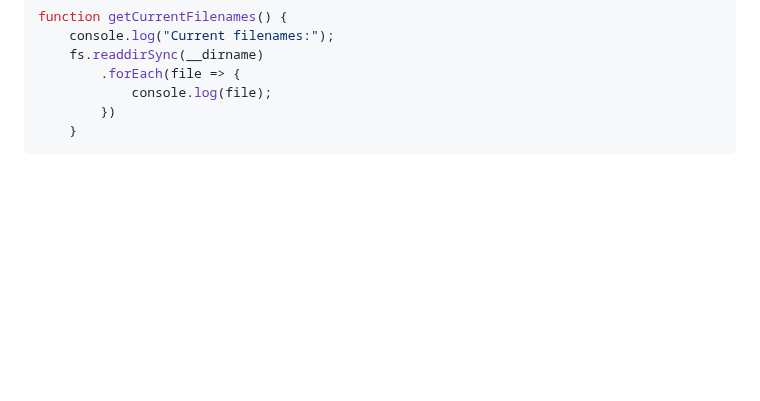
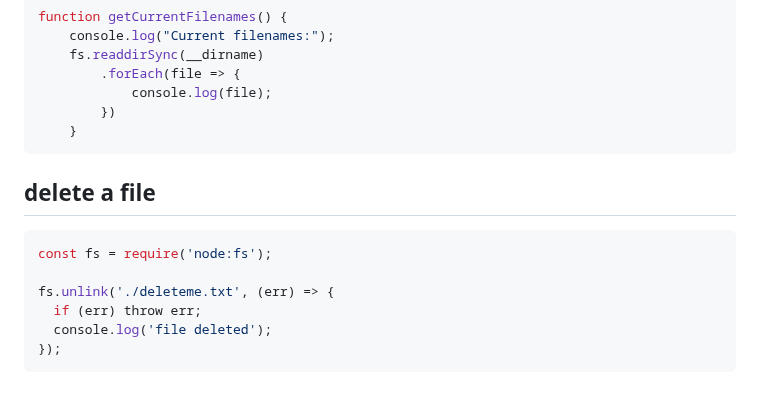
Before and after one commit to Konrad-Jalowy/mycodingnotes, a Markdown page: node-basics/README.md, the part around the change. Drawn GitHub-style; blank space fills up the shorter version.

````diff
--- a/node-basics/README.md
+++ b/node-basics/README.md
@@ -481,3 +481,13 @@ function getCurrentFilenames() {
         })
     }
 ```
+
+## delete a file
+```js
+const fs = require('node:fs');
+
+fs.unlink('./deleteme.txt', (err) => {
+  if (err) throw err;
+  console.log('file deleted');
+});
+```
````
